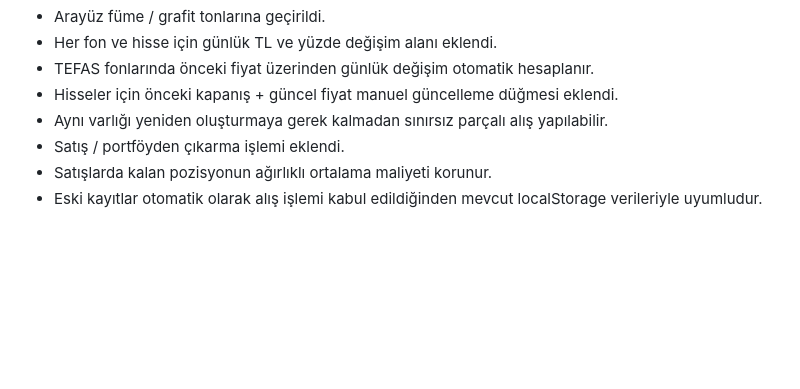
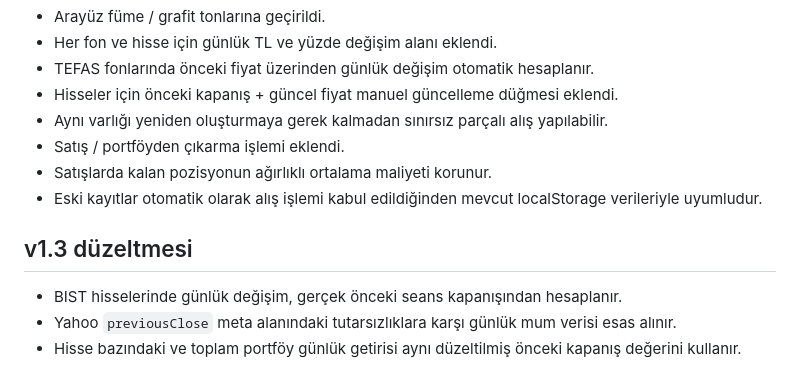
Before and after one commit to bowietr/portfoytakip, a Markdown page: README.md, the part around the change. Drawn GitHub-style; blank space fills up the shorter version.

```diff
--- a/README.md
+++ b/README.md
@@ -164,3 +164,10 @@ portfoyum-v1/
 - Satış / portföyden çıkarma işlemi eklendi.
 - Satışlarda kalan pozisyonun ağırlıklı ortalama maliyeti korunur.
 - Eski kayıtlar otomatik olarak alış işlemi kabul edildiğinden mevcut localStorage verileriyle uyumludur.
+
+
+## v1.3 düzeltmesi
+
+- BIST hisselerinde günlük değişim, gerçek önceki seans kapanışından hesaplanır.
+- Yahoo `previousClose` meta alanındaki tutarsızlıklara karşı günlük mum verisi esas alınır.
+- Hisse bazındaki ve toplam portföy günlük getirisi aynı düzeltilmiş önceki kapanış değerini kullanır.
```
